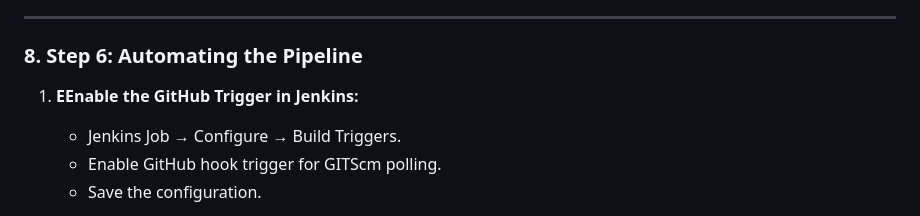
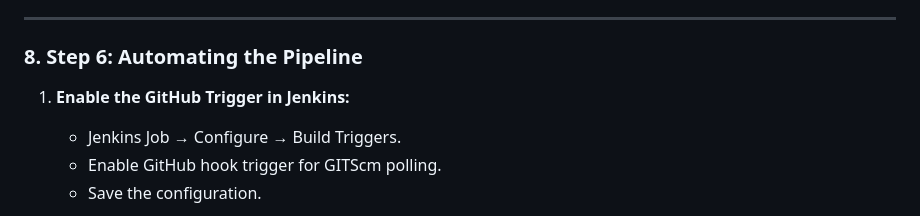
Before and after one commit to ZhenpengLin111/DevOps-Project-Two-Tier-Flask-App, a Markdown page: README.md, the part around the change. GitHub-like rendering.

```diff
--- a/README.md
+++ b/README.md
@@ -309,7 +309,7 @@ pipeline {
 ---
 
 ### **8. Step 6: Automating the Pipeline**
-1. **EEnable the GitHub Trigger in Jenkins:**
+1. **Enable the GitHub Trigger in Jenkins:**
    * Jenkins Job → Configure → Build Triggers.
    * Enable GitHub hook trigger for GITScm polling.
    * Save the configuration.
```
